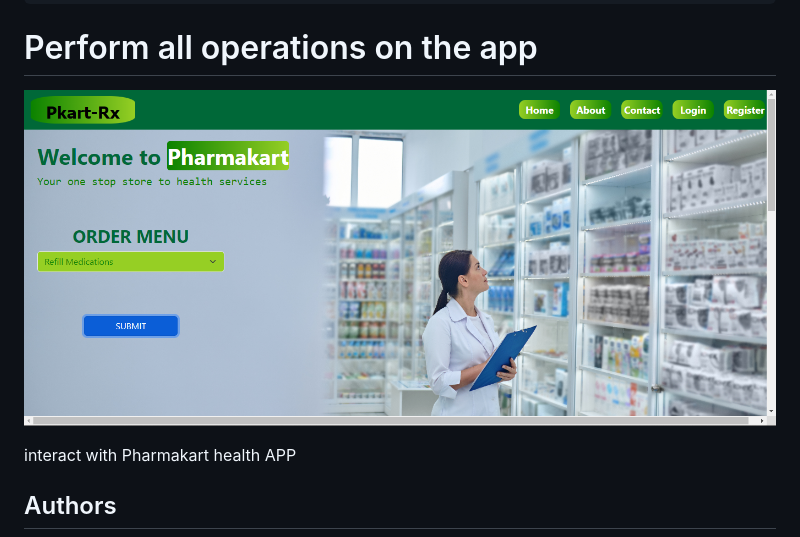
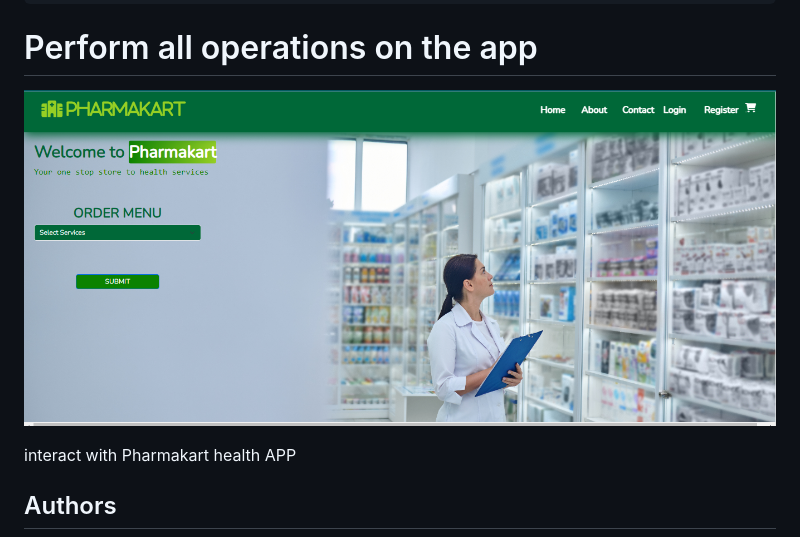
Before and after one commit to Pharmakarios1/o-pharm_kart_v1, a Markdown page: README.md, the part around the change. GitHub-like rendering; pictures changed too: FRONT.png (added).

```diff
--- a/README.md
+++ b/README.md
@@ -49,7 +49,7 @@ OR
 
 # Perform all operations on the app
 
-![pharmakart](pharmakarthome.png)
+![pharmakart](FRONT.png)
 
 
 interact with Pharmakart health APP
```
